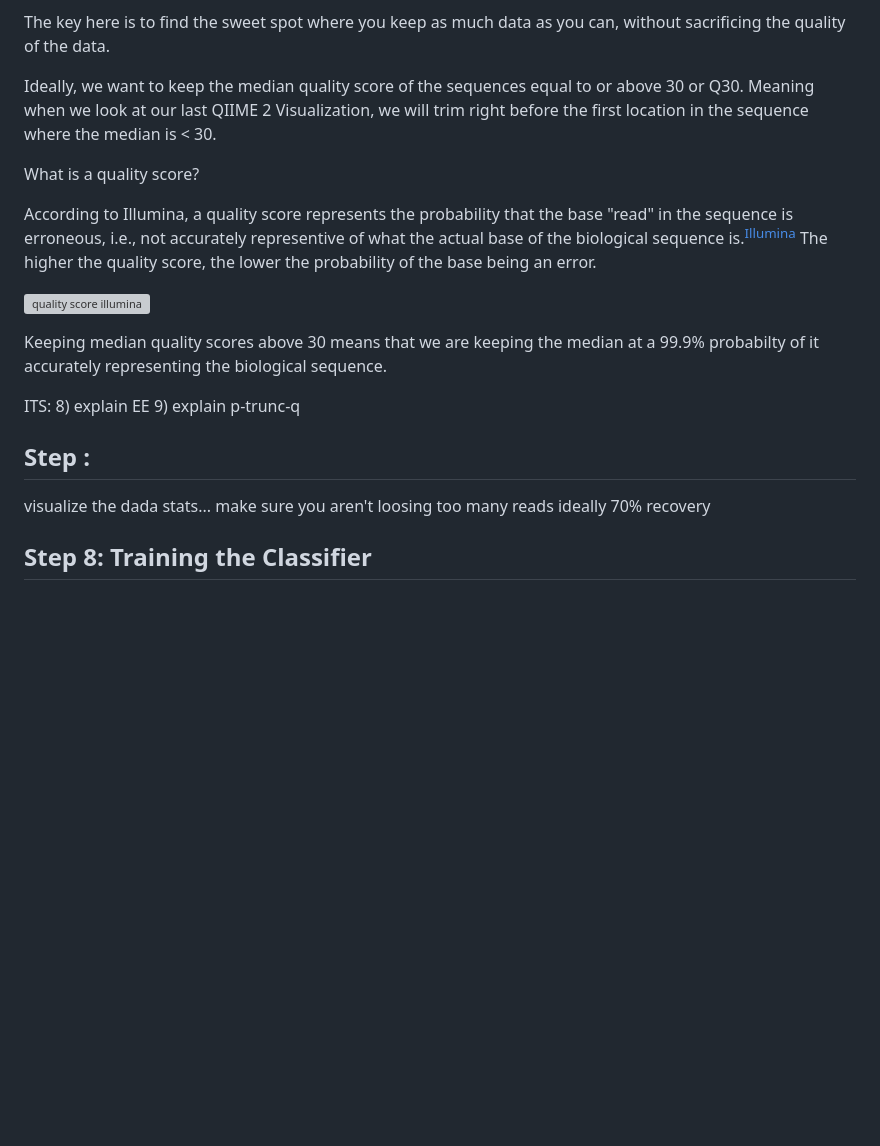
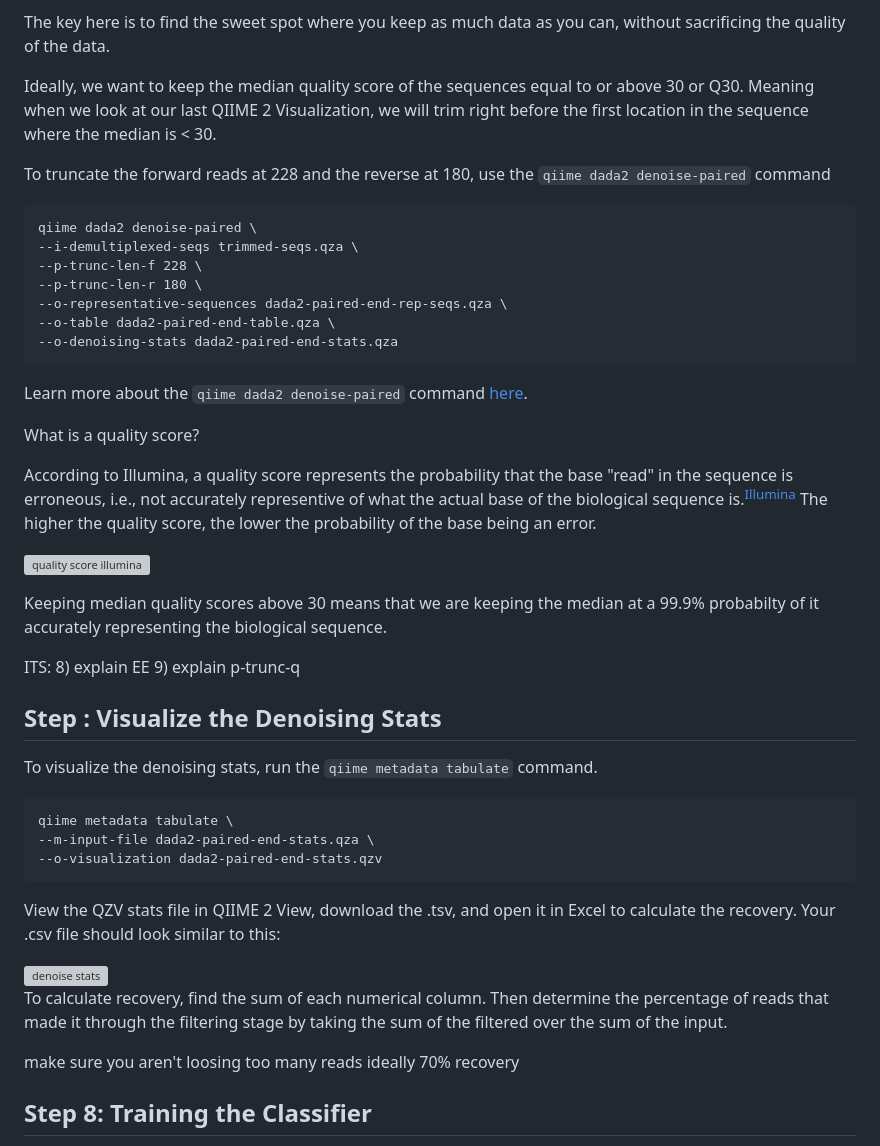
Before and after one commit to StephRut/MSI-QIIME2-Pipeline-Tutorial, a Markdown page: README.md, the part around the change. Rendered like a GitHub page; blank space fills up the shorter version; grey boxes are pictures that could not be loaded.

````diff
--- a/README.md
+++ b/README.md
@@ -139,6 +139,19 @@ The key here is to find the sweet spot where you keep as much data as you can, w
 
 Ideally, we want to keep the median quality score of the sequences equal to or above 30 or Q30. Meaning when we look at our last QIIME 2 Visualization, we will trim right before the first location in the sequence where the median is < 30.
 
+To truncate the forward reads at 228 and the reverse at 180, use the ```qiime dada2 denoise-paired``` command
+
+```
+qiime dada2 denoise-paired \
+--i-demultiplexed-seqs trimmed-seqs.qza \
+--p-trunc-len-f 228 \
+--p-trunc-len-r 180 \
+--o-representative-sequences dada2-paired-end-rep-seqs.qza \
+--o-table dada2-paired-end-table.qza \
+--o-denoising-stats dada2-paired-end-stats.qza
+```
+Learn more about the ```qiime dada2 denoise-paired``` command [here](url).
+
  What is a quality score?
 
 According to Illumina, a quality score represents the probability that the base "read" in the sequence is erroneous, i.e., not accurately representive of what the actual base of the biological sequence is.[<sup>Illumina</sup>](https://www.illumina.com/content/dam/illumina-marketing/documents/products/technotes/technote_understanding_quality_scores.pdf#:~:text=A%20high%20quality%20score%20implies%20that%20a%20base,call%20in%201%2C000%20is%20predicted%20to%20be%20incorrect.) The higher the quality score, the lower the probability of the base being an error.
@@ -151,8 +164,23 @@ ITS:
 8) explain EE
 9) explain p-trunc-q
 
-## Step :
-visualize the dada stats... make sure you aren't loosing too many reads ideally 70% recovery
+## Step : Visualize the Denoising Stats
+To visualize the denoising stats, run the ```qiime metadata tabulate``` command.
+
+```
+qiime metadata tabulate \
+--m-input-file dada2-paired-end-stats.qza \
+--o-visualization dada2-paired-end-stats.qzv
+```
+
+View the QZV stats file in QIIME 2 View, download the .tsv, and open it in Excel to calculate the recovery.
+Your .csv file should look similar to this:
+
+<img width="325" alt="denoise stats" src="https://github.com/StephRut/MSI-QIIME2-Pipeline-Tutorial/assets/125623174/eb09e44c-f702-41a5-88ca-d707652512b2">
+
+To calculate recovery, find the sum of each numerical column. Then determine the percentage of reads that made it through the filtering stage by taking the sum of the filtered over the sum of the input.
+
+make sure you aren't loosing too many reads ideally 70% recovery
 
 ## Step 8: Training the Classifier
  1) Download the Classifier from either green genes or silva 16s or Unite ITS
````
